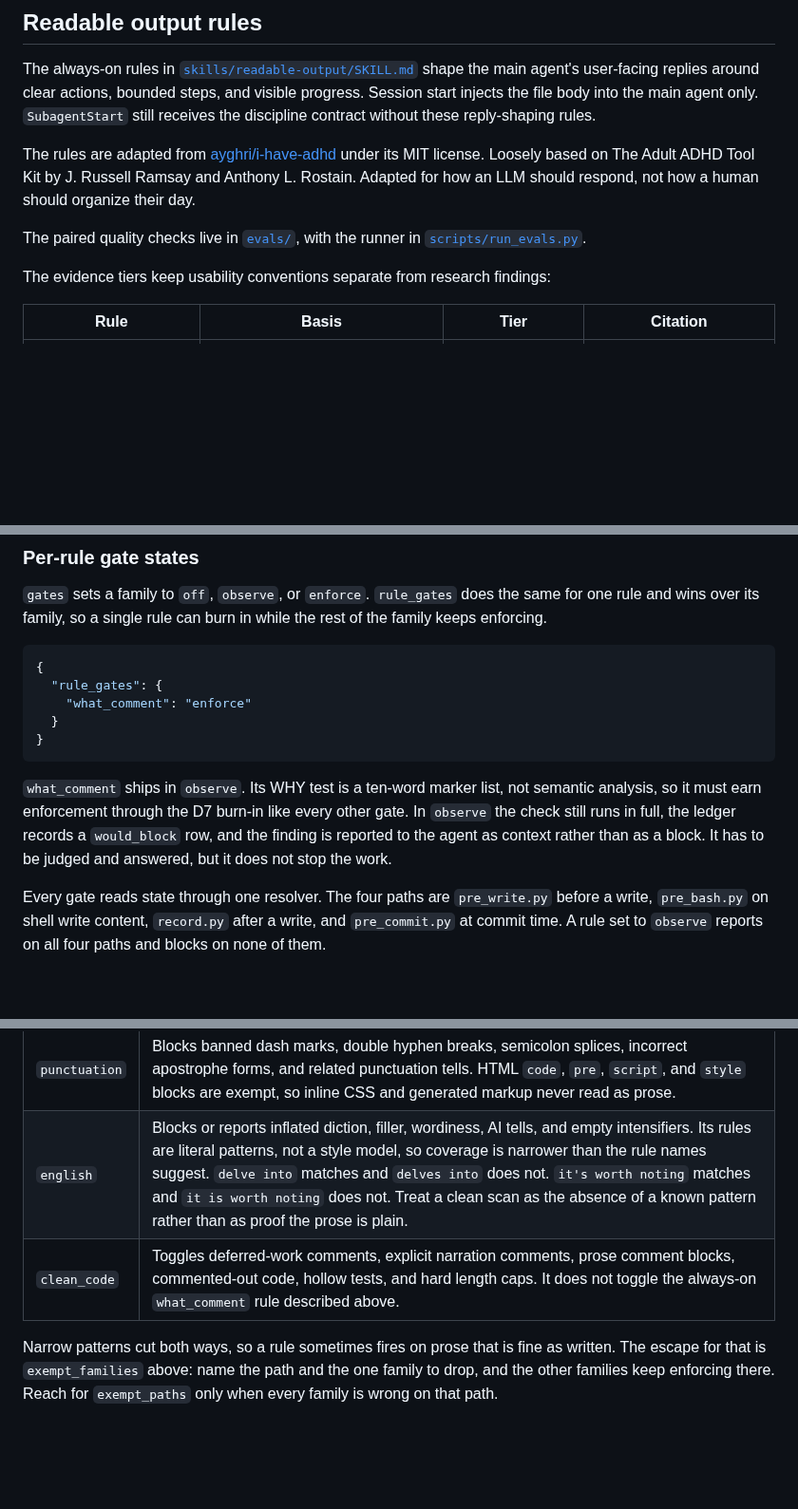
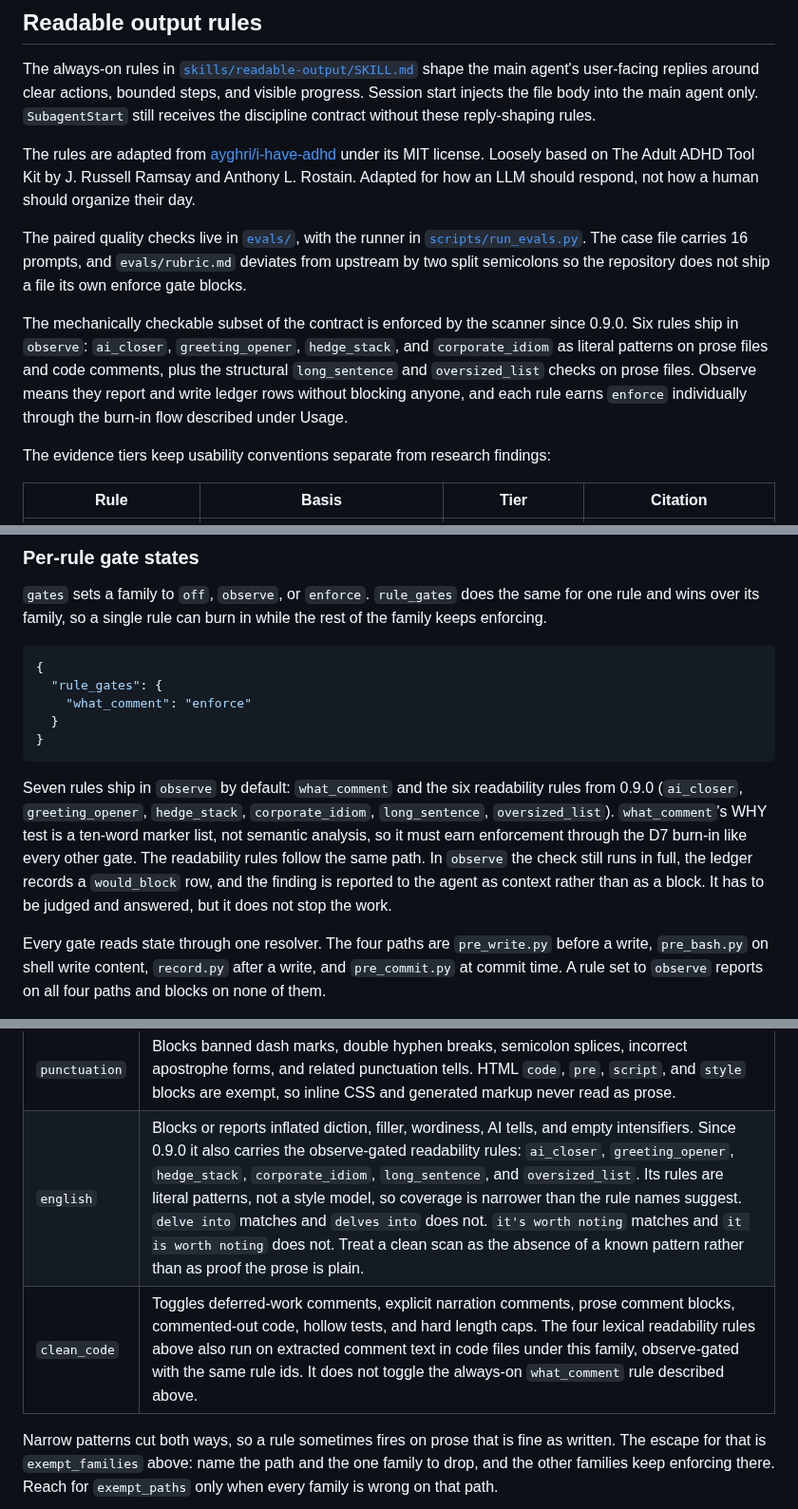
Before and after one commit to michaelheichler/agent-discipline-watcher, a Markdown page: README.md, 3 parts joined by grey strips. Shown at 95% size. GitHub-like rendering; blank space fills up the shorter version.

Commit message:
docs(readme): surface the 0.9.0 readability rules in every stale section
The Supported checks table, the gate-state defaults, and the length-cap
paragraph still described the pre-0.9.0 scanner. They now name the six
observe-gated readability rules, the comment-body wiring under
clean_code, the two new threshold pairs, and the eval case count with
the rubric deviation from upstream.

Co-Authored-By: Claude Fable 5 <noreply@anthropic.com>

````diff
--- a/README.md
+++ b/README.md
@@ -10,7 +10,9 @@ The always-on rules in [`skills/readable-output/SKILL.md`](skills/readable-outpu
 
 The rules are adapted from [ayghri/i-have-adhd](https://github.com/ayghri/i-have-adhd) under its MIT license. Loosely based on The Adult ADHD Tool Kit by J. Russell Ramsay and Anthony L. Rostain. Adapted for how an LLM should respond, not how a human should organize their day.
 
-The paired quality checks live in [`evals/`](evals/), with the runner in [`scripts/run_evals.py`](scripts/run_evals.py).
+The paired quality checks live in [`evals/`](evals/), with the runner in [`scripts/run_evals.py`](scripts/run_evals.py). The case file carries 16 prompts, and `evals/rubric.md` deviates from upstream by two split semicolons so the repository does not ship a file its own enforce gate blocks.
+
+The mechanically checkable subset of the contract is enforced by the scanner since 0.9.0. Six rules ship in `observe`: `ai_closer`, `greeting_opener`, `hedge_stack`, and `corporate_idiom` as literal patterns on prose files and code comments, plus the structural `long_sentence` and `oversized_list` checks on prose files. Observe means they report and write ledger rows without blocking anyone, and each rule earns `enforce` individually through the burn-in flow described under Usage.
 
 The evidence tiers keep usability conventions separate from research findings:
 
@@ -238,7 +240,7 @@ An unknown family name is ignored rather than rejected, so a typo scans more rat
 }
 ```
 
-`what_comment` ships in `observe`. Its WHY test is a ten-word marker list, not semantic analysis, so it must earn enforcement through the D7 burn-in like every other gate. In `observe` the check still runs in full, the ledger records a `would_block` row, and the finding is reported to the agent as context rather than as a block. It has to be judged and answered, but it does not stop the work.
+Seven rules ship in `observe` by default: `what_comment` and the six readability rules from 0.9.0 (`ai_closer`, `greeting_opener`, `hedge_stack`, `corporate_idiom`, `long_sentence`, `oversized_list`). `what_comment`'s WHY test is a ten-word marker list, not semantic analysis, so it must earn enforcement through the D7 burn-in like every other gate. The readability rules follow the same path. In `observe` the check still runs in full, the ledger records a `would_block` row, and the finding is reported to the agent as context rather than as a block. It has to be judged and answered, but it does not stop the work.
 
 Every gate reads state through one resolver. The four paths are `pre_write.py` before a write, `pre_bash.py` on shell write content, `record.py` after a write, and `pre_commit.py` at commit time. A rule set to `observe` reports on all four paths and blocks on none of them.
 
@@ -257,8 +259,8 @@ Supported checks:
 | Check | Purpose |
 | --- | --- |
 | `punctuation` | Blocks banned dash marks, double hyphen breaks, semicolon splices, incorrect apostrophe forms, and related punctuation tells. HTML `code`, `pre`, `script`, and `style` blocks are exempt, so inline CSS and generated markup never read as prose. |
-| `english` | Blocks or reports inflated diction, filler, wordiness, AI tells, and empty intensifiers. Its rules are literal patterns, not a style model, so coverage is narrower than the rule names suggest. `delve into` matches and `delves into` does not. `it's worth noting` matches and `it is worth noting` does not. Treat a clean scan as the absence of a known pattern rather than as proof the prose is plain. |
-| `clean_code` | Toggles deferred-work comments, explicit narration comments, prose comment blocks, commented-out code, hollow tests, and hard length caps. It does not toggle the always-on `what_comment` rule described above. |
+| `english` | Blocks or reports inflated diction, filler, wordiness, AI tells, and empty intensifiers. Since 0.9.0 it also carries the observe-gated readability rules: `ai_closer`, `greeting_opener`, `hedge_stack`, `corporate_idiom`, `long_sentence`, and `oversized_list`. Its rules are literal patterns, not a style model, so coverage is narrower than the rule names suggest. `delve into` matches and `delves into` does not. `it's worth noting` matches and `it is worth noting` does not. Treat a clean scan as the absence of a known pattern rather than as proof the prose is plain. |
+| `clean_code` | Toggles deferred-work comments, explicit narration comments, prose comment blocks, commented-out code, hollow tests, and hard length caps. The four lexical readability rules above also run on extracted comment text in code files under this family, observe-gated with the same rule ids. It does not toggle the always-on `what_comment` rule described above. |
 
 Narrow patterns cut both ways, so a rule sometimes fires on prose that is fine as written. The escape for that is `exempt_families` above: name the path and the one family to drop, and the other families keep enforcing there. Reach for `exempt_paths` only when every family is wrong on that path.
 
````
Also changed, not shown: other parts of README.md (+1 -1 lines).
